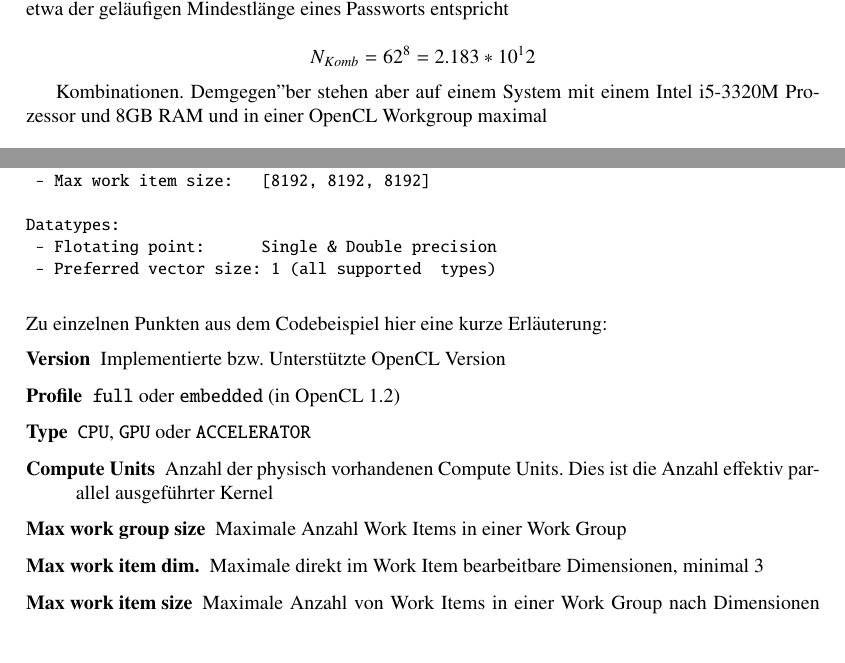
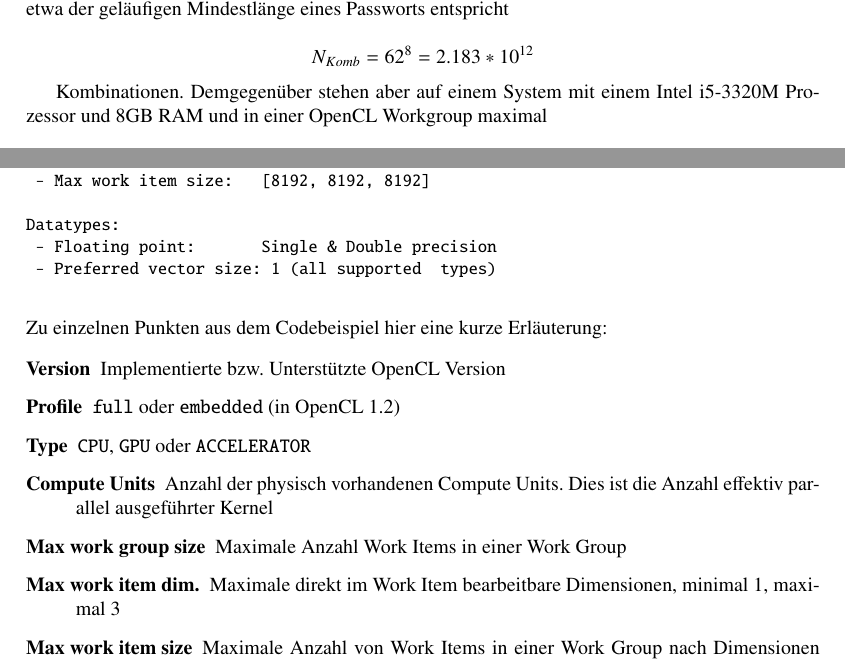
Before and after one commit to dbrgn/SeminarHPC, a LaTeX book (skript/skript.tex, which reads skript/crypto/crypto.tex): two parts of pages 139 and 141 of 162, joined at a grey line, cut so that both start at the same text, the shorter picture padded with empty space. Compiled offline with pdfLaTeX.

Commit message:
Fix some typos,

```diff
--- a/skript/crypto/crypto.tex
+++ b/skript/crypto/crypto.tex
@@ -246,14 +246,14 @@ Das ergibt bei einer Stellenzahl von 8 Stellen, was so in etwa der gel"aufigen
 Mindestl"ange eines Passworts entspricht
 
 \[
- N_{Komb} = 62^{8} = 2.183 * 10^12
+ N_{Komb} = 62^{8} = 2.183 * 10^{12}
 \]
 
-Kombinationen. Demgegen"ber stehen aber auf einem System mit einem Intel i5-3320M
+Kombinationen. Demgegen"uber stehen aber auf einem System mit einem Intel i5-3320M
 Prozessor und 8GB RAM und in einer OpenCL Workgroup maximal
 
 \[
- N_{max} = N_{Workitems}^{wi_dim} = 8193^{3} = 5.50 * 10^11
+ N_{max} = N_{Workitems}^{wi_dim} = 8193^{3} = 5.50 * 10^{11}
 \]
 
 verwaltbare ``Problem-St"ucke'' entgegen. Trotzdem l"asst zum Beispiel die OpenCL
@@ -376,7 +376,7 @@ Kernel properties:
  - Max work item size:   [8192, 8192, 8192]
 
 Datatypes:
- - Flotating point:      Single & Double precision
+ - Floating point:       Single & Double precision
  - Preferred vector size: 1 (all supported  types)
 \end{verbatim}
 \end{small}
@@ -392,8 +392,7 @@ Datatypes:
  \item [Compute Units] Anzahl der physisch vorhandenen Compute Units. Dies ist
                  die Anzahl effektiv parallel ausgef"uhrter Kernel
  \item [Max work group size] Maximale Anzahl Work Items in einer Work Group
- % TODO: Stimmt das "minimal 3"? Sind das nicht maximal 3?
- \item [Max work item dim.] Maximale direkt im Work Item bearbeitbare Dimensionen, minimal 3
+ \item [Max work item dim.] Maximale direkt im Work Item bearbeitbare Dimensionen, minimal 1, maximal 3
  \item [Max work item size] Maximale Anzahl von Work Items in einer Work Group nach
                  Dimensionen (Ist je nach Ger"at unterschiedlich je nach
                  Dimension)
```
Also changed, not shown: skript/crypto/crypto.tex (2 more changed lines).
